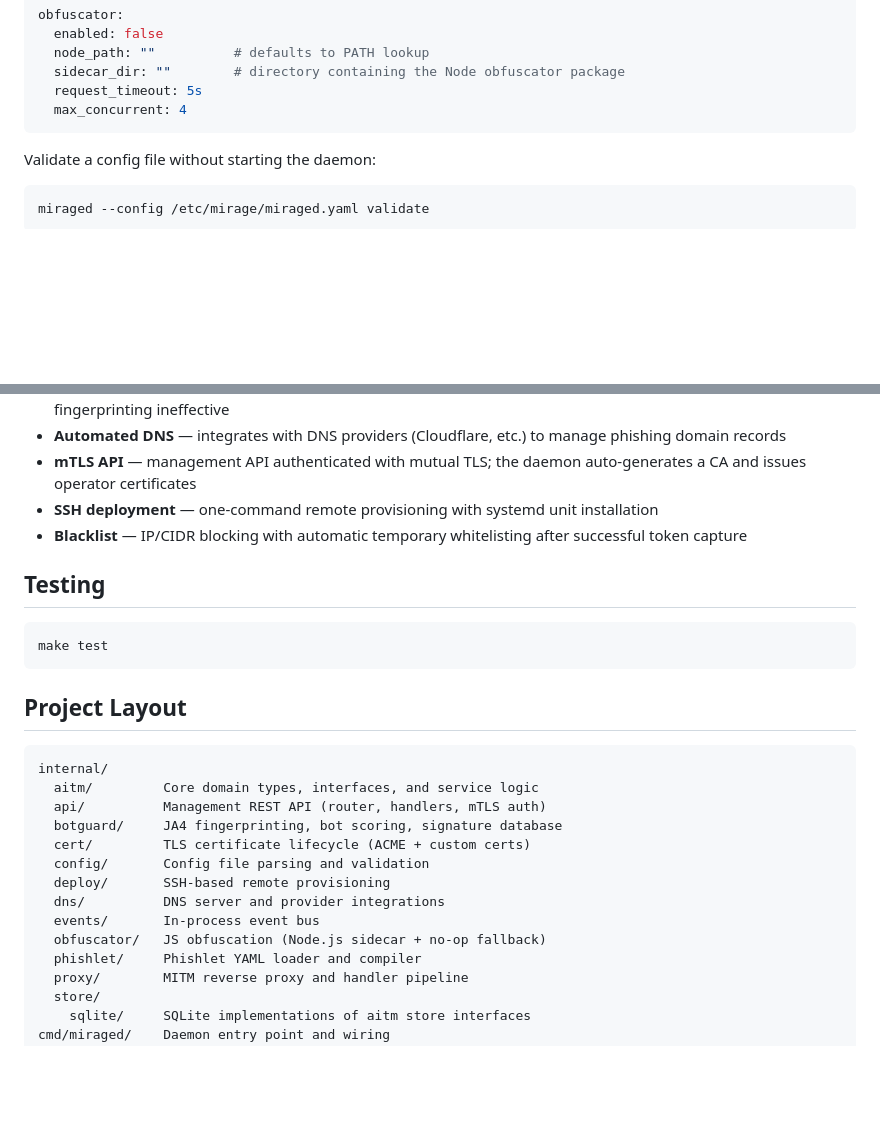
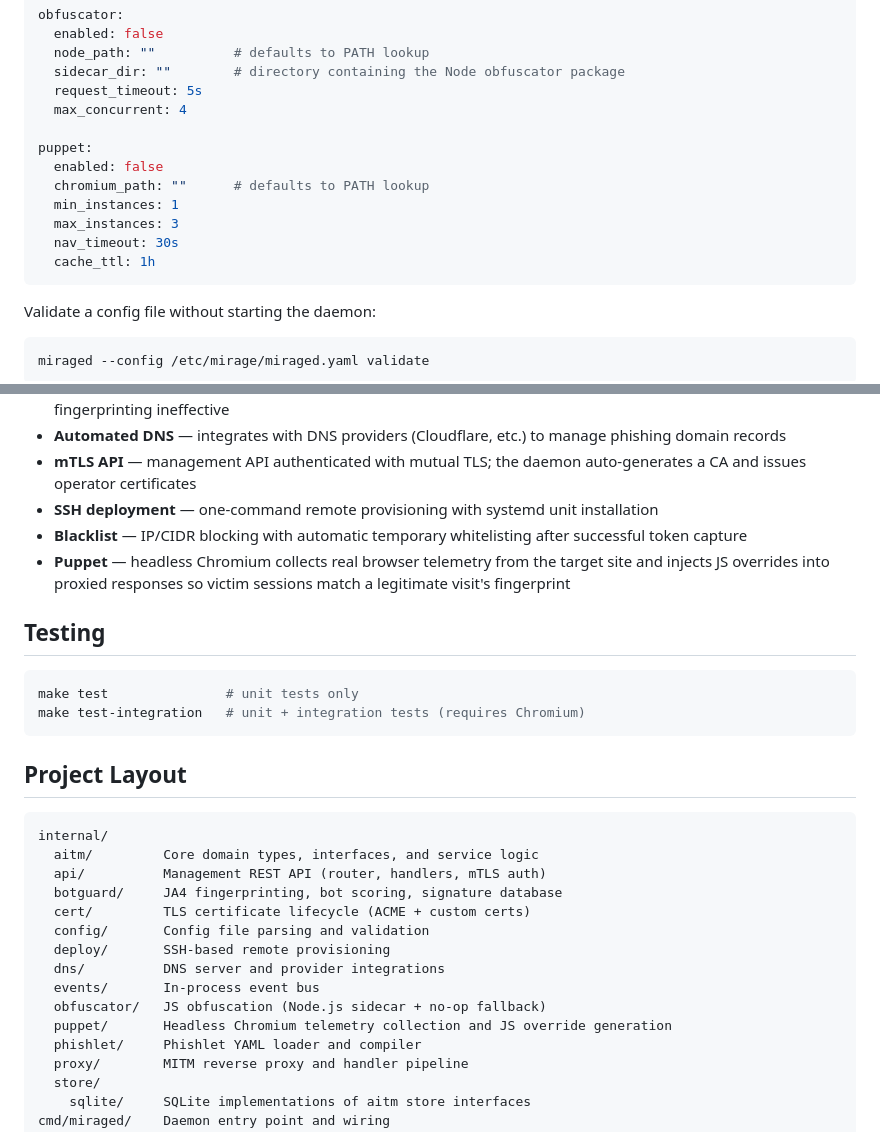
Before and after one commit to travisbale/mirage, a Markdown page: README.md, 2 parts joined by grey strips. Rendered like a GitHub page; blank space fills up the shorter version.

Commit message:
doc: update README.md

````diff
--- a/README.md
+++ b/README.md
@@ -65,6 +65,14 @@ obfuscator:
   sidecar_dir: ""        # directory containing the Node obfuscator package
   request_timeout: 5s
   max_concurrent: 4
+
+puppet:
+  enabled: false
+  chromium_path: ""      # defaults to PATH lookup
+  min_instances: 1
+  max_instances: 3
+  nav_timeout: 30s
+  cache_ttl: 1h
 ```
 
 Validate a config file without starting the daemon:
@@ -156,11 +164,13 @@ mirage --server prod
 - **mTLS API** — management API authenticated with mutual TLS; the daemon auto-generates a CA and issues operator certificates
 - **SSH deployment** — one-command remote provisioning with systemd unit installation
 - **Blacklist** — IP/CIDR blocking with automatic temporary whitelisting after successful token capture
+- **Puppet** — headless Chromium collects real browser telemetry from the target site and injects JS overrides into proxied responses so victim sessions match a legitimate visit's fingerprint
 
 ## Testing
 
 ```bash
-make test
+make test               # unit tests only
+make test-integration   # unit + integration tests (requires Chromium)
 ```
 
 ## Project Layout
@@ -176,6 +186,7 @@ internal/
   dns/          DNS server and provider integrations
   events/       In-process event bus
   obfuscator/   JS obfuscation (Node.js sidecar + no-op fallback)
+  puppet/       Headless Chromium telemetry collection and JS override generation
   phishlet/     Phishlet YAML loader and compiler
   proxy/        MITM reverse proxy and handler pipeline
   store/
````
